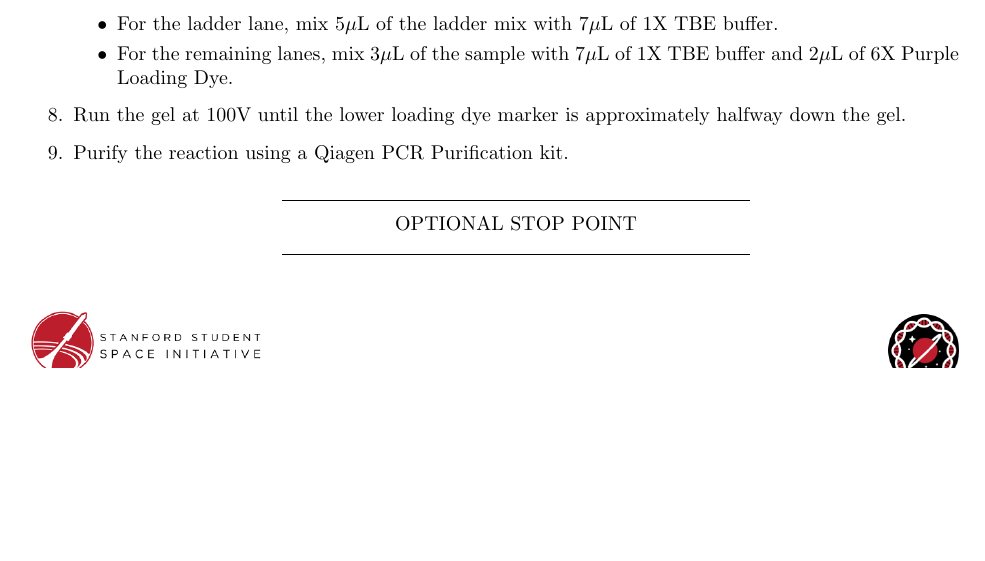
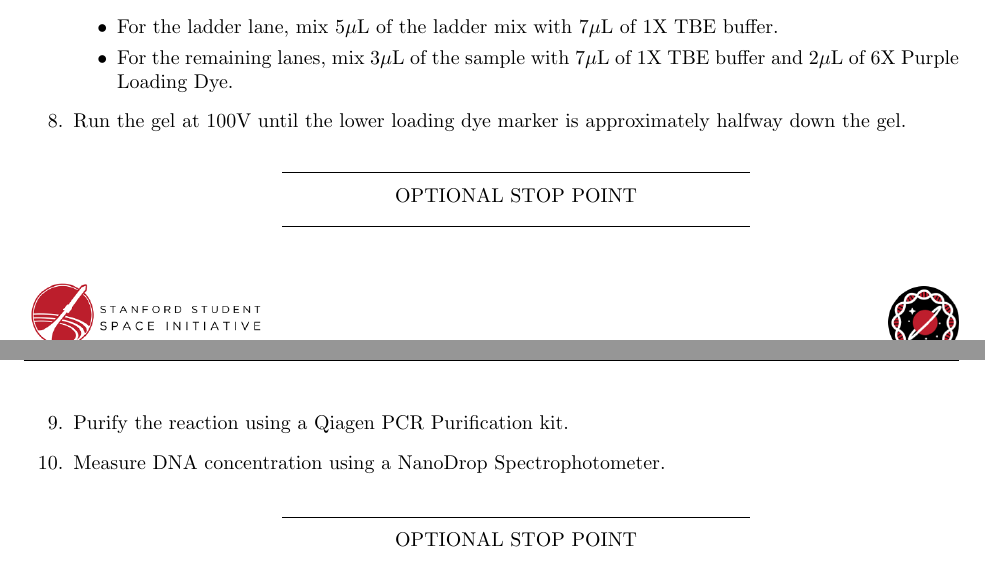
Before and after one commit to stanford-ssi/biology-assdev, a LaTeX document (5-21-19 Assay Development Proof of Concept I/main.tex): part of page 3 of 4 before the commit and two parts of pages 3 and 4 of 4 after it, the two joined at a grey line, cut so that both start at the same text, the shorter picture padded with empty space. Compiled offline with pdfLaTeX.

Commit message:
Minor additions.

```diff
--- a/5-21-19 Assay Development Proof of Concept I/main.tex
+++ b/5-21-19 Assay Development Proof of Concept I/main.tex
@@ -115,7 +115,9 @@ All samples will have R1-4 following them, indicating which replicate they belon
     \item{For the remaining lanes, mix 3\uL{} of the sample with 7\uL{} of 1X TBE buffer and 2\uL{} of 6X Purple Loading Dye.}
   \end{itemize}
   \item{Run the gel at 100V until the lower loading dye marker is approximately halfway down the gel.}
+  \stopPoint{}
   \item{Purify the reaction using a Qiagen PCR Purification kit.}
+  \item{Measure DNA concentration using a NanoDrop Spectrophotometer.}
   \stopPoint{}
 \end{enumerate}
 
```
Also changed, not shown: 5-21-19 Assay Development Proof of Concept I/main.pdf.
